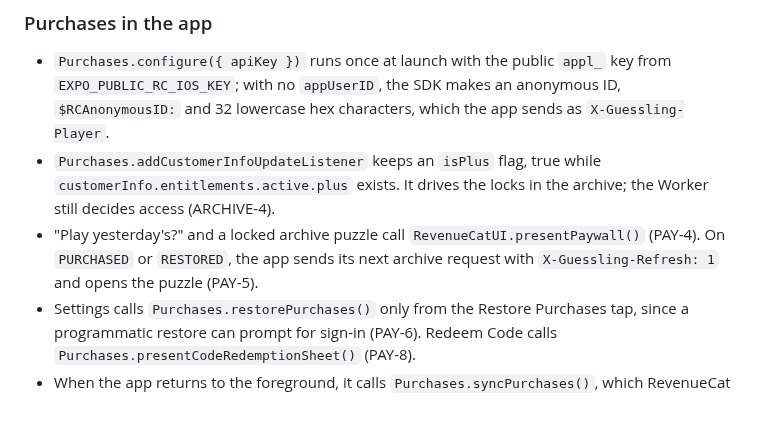
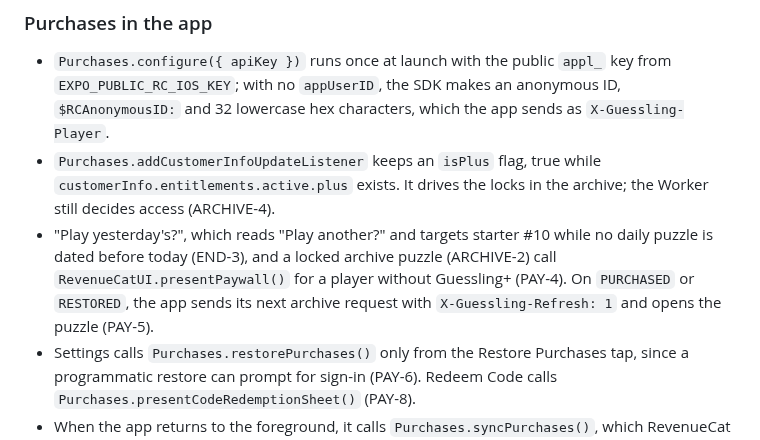
Before and after one commit to RevenueCat-M1KU/RevenueCat, a Markdown page: docs/TRD.md, the part around the change. Drawn GitHub-style; blank space fills up the shorter version.

```diff
--- a/docs/TRD.md
+++ b/docs/TRD.md
@@ -670,10 +670,11 @@ puzzle is published (CONTENT-7, CONTENT-9).
 - `Purchases.addCustomerInfoUpdateListener` keeps an `isPlus` flag, true
   while `customerInfo.entitlements.active.plus` exists. It drives the locks
   in the archive; the Worker still decides access (ARCHIVE-4).
-- "Play yesterday's?" and a locked archive puzzle call
-  `RevenueCatUI.presentPaywall()` (PAY-4). On `PURCHASED` or `RESTORED`,
-  the app sends its next archive request with `X-Guessling-Refresh: 1` and
-  opens the puzzle (PAY-5).
+- "Play yesterday's?", which reads "Play another?" and targets starter #10
+  while no daily puzzle is dated before today (END-3), and a locked archive
+  puzzle (ARCHIVE-2) call `RevenueCatUI.presentPaywall()` for a player without
+  Guessling+ (PAY-4). On `PURCHASED` or `RESTORED`, the app sends its next
+  archive request with `X-Guessling-Refresh: 1` and opens the puzzle (PAY-5).
 - Settings calls `Purchases.restorePurchases()` only from the Restore
   Purchases tap, since a programmatic restore can prompt for sign-in
   (PAY-6). Redeem Code calls `Purchases.presentCodeRedemptionSheet()`
```
Also changed, not shown: docs/PRD.md (+4 -2 lines), 1 other file.
